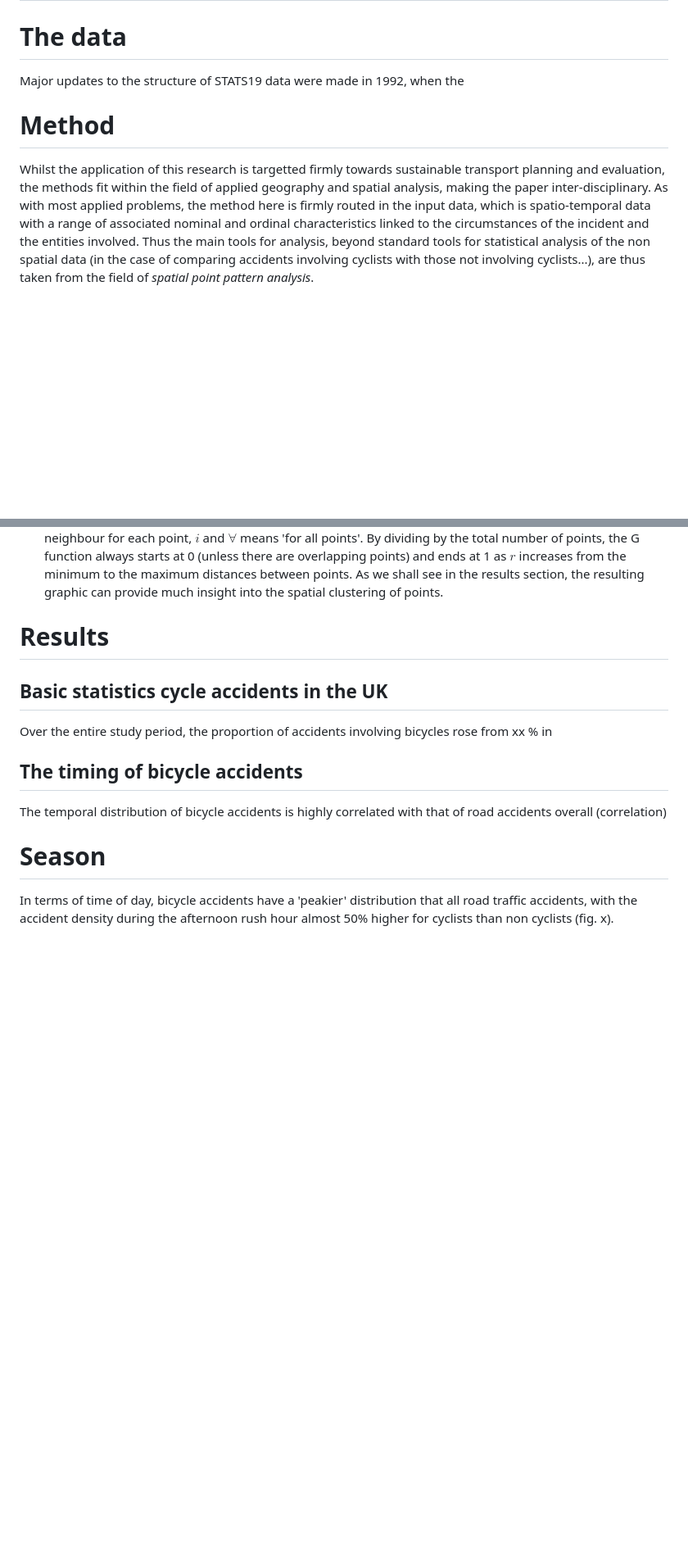
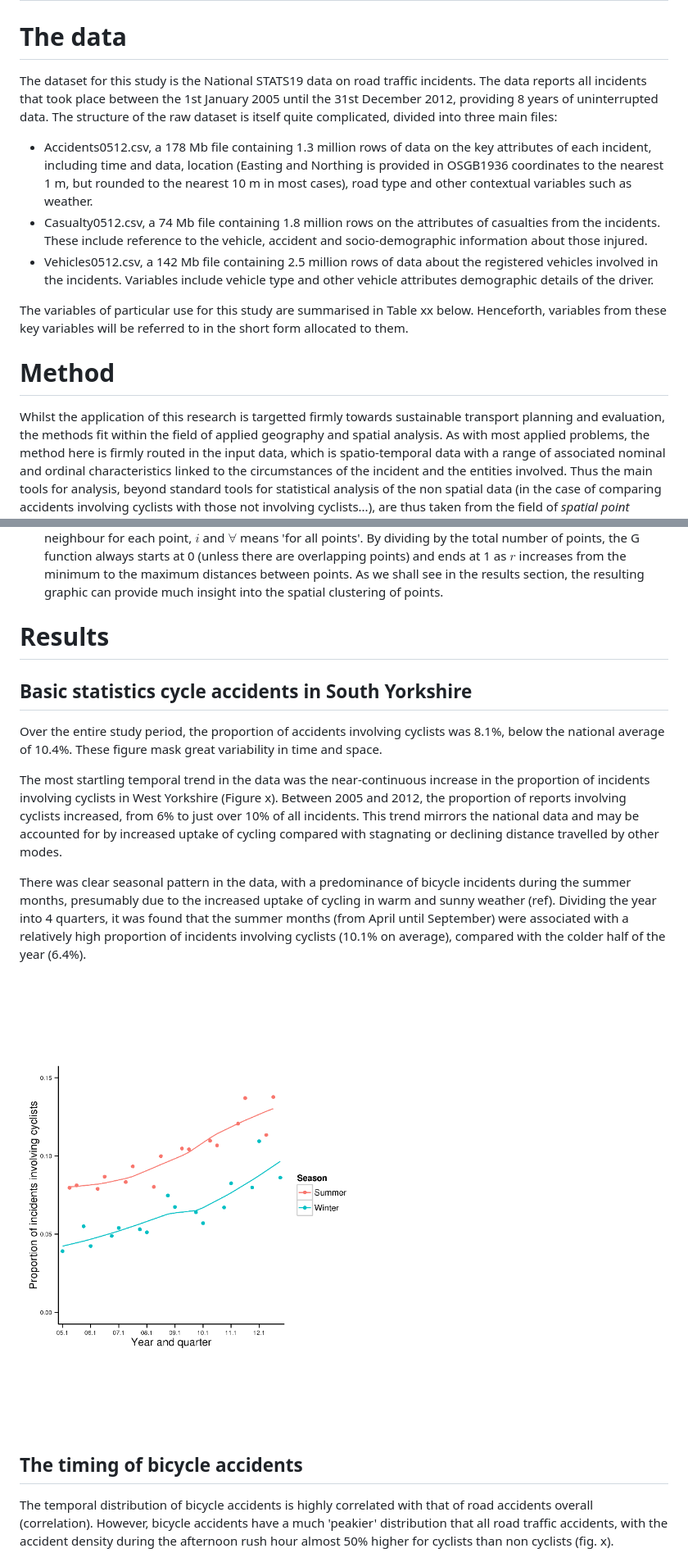
Before and after one commit to Robinlovelace/bikeR, a Markdown page: stat19.md, 2 parts joined by grey strips. Shown at 82% size. Rendered like a GitHub page; pictures changed too: figure/unnamed-chunk-1.png (added); blank space fills up the shorter version.

Commit message:
update of paper

```diff
--- a/stat19.md
+++ b/stat19.md
@@ -21,13 +45,35 @@ in rough descending order of importance and ascending order of complexity:
 
 # The data
 
-Major updates to the structure of STATS19 data were made in 1992, when the
+The dataset for this study is the National STATS19 data on road traffic incidents.
+The data reports all incidents that took place between the 1st January 2005 until the 31st
+December 2012, providing 8 years of uninterrupted data.
+The structure of the raw dataset is itself quite complicated, divided into three main
+files:
+
+- Accidents0512.csv, a 178 Mb file containing 1.3 million rows of data on the key attributes of each
+incident, including time and data, location (Easting and Northing is
+provided in OSGB1936 coordinates to the nearest 1 m,
+but rounded to the nearest 10 m in most cases), road type and other contextual variables
+such as weather.
+- Casualty0512.csv, a 74 Mb file containing 1.8 million rows on the attributes of casualties from
+the incidents. These include reference to the vehicle, accident and socio-demographic
+information about those injured.
+- Vehicles0512.csv, a 142 Mb file containing 2.5 million rows of
+data about the registered vehicles involved
+in the incidents. Variables include vehicle type and other vehicle attributes demographic
+details of the driver.
+
+<!--Major updates to the structure of STATS19 data were made in 1992, when the-->
+The variables of particular use for this study are summarised in Table xx below.
+Henceforth, variables from these key variables will be referred to in the short form
+allocated to them.
 
 # Method
 
 Whilst the application of this research is targetted firmly towards sustainable transport
 planning and evaluation, the methods fit within the field of applied geography and spatial
-analysis, making the paper inter-disciplinary. As with most applied problems,
+analysis. As with most applied problems,
 the method here is firmly routed in the input data, which is spatio-temporal data
 with a range of associated nominal and ordinal characteristics linked to the circumstances
 of the incident and the entities involved. Thus the main tools for analysis, beyond
@@ -76,18 +122,39 @@ of points.
 
 # Results
 
-## Basic statistics cycle accidents in the UK
+## Basic statistics cycle accidents in South Yorkshire
 
-Over the entire study period, the proportion of accidents involving bicycles rose from xx % in
+Over the entire study period, the proportion of accidents involving cyclists was 8.1%,
+below the national average of 10.4%.
+These figure mask great variability in time and space.
+
+The most startling temporal trend in the data
+was the near-continuous increase in the proportion of
+incidents involving cyclists in West Yorkshire (Figure x).
+Between 2005 and 2012, the proportion of reports involving
+cyclists increased, from 6% to just over 10% of all incidents.
+This trend mirrors the
+national data and may be accounted for by increased uptake of cycling compared
+with stagnating or declining distance travelled by other modes.
+
+There was clear seasonal pattern in the data, with a
+predominance of bicycle incidents during the
+summer months, presumably due to the increased uptake of cycling in
+warm and sunny weather (ref).
+Dividing the year into 4 quarters, it was found that the summer months
+(from April until September) were associated with a relatively high proportion
+of incidents involving cyclists (10.1% on average),
+compared with the colder half of the year (6.4%).
+
+
+![Map illustrating the mismatches between 2011 Local Authorities and 2001 Unitary Authorities and Districts](figure/unnamed-chunk-1.png)
+
 
 ## The timing of bicycle accidents
 
 The temporal distribution of bicycle accidents is highly correlated with that of
-road accidents overall (correlation)
-
-# Season
-
-In terms of time of day, bicycle accidents have a 'peakier' distribution
+road accidents overall (correlation).
+However, bicycle accidents have a much 'peakier' distribution
 that all road traffic accidents, with the accident density during the afternoon
 rush hour almost 50% higher for cyclists than non cyclists (fig. x).
 
```
Also changed, not shown: other parts of stat19.md (+35 -7 lines), figures/seasonality.png (added), figures/seasonalityWY.png (added), 5 other files.
